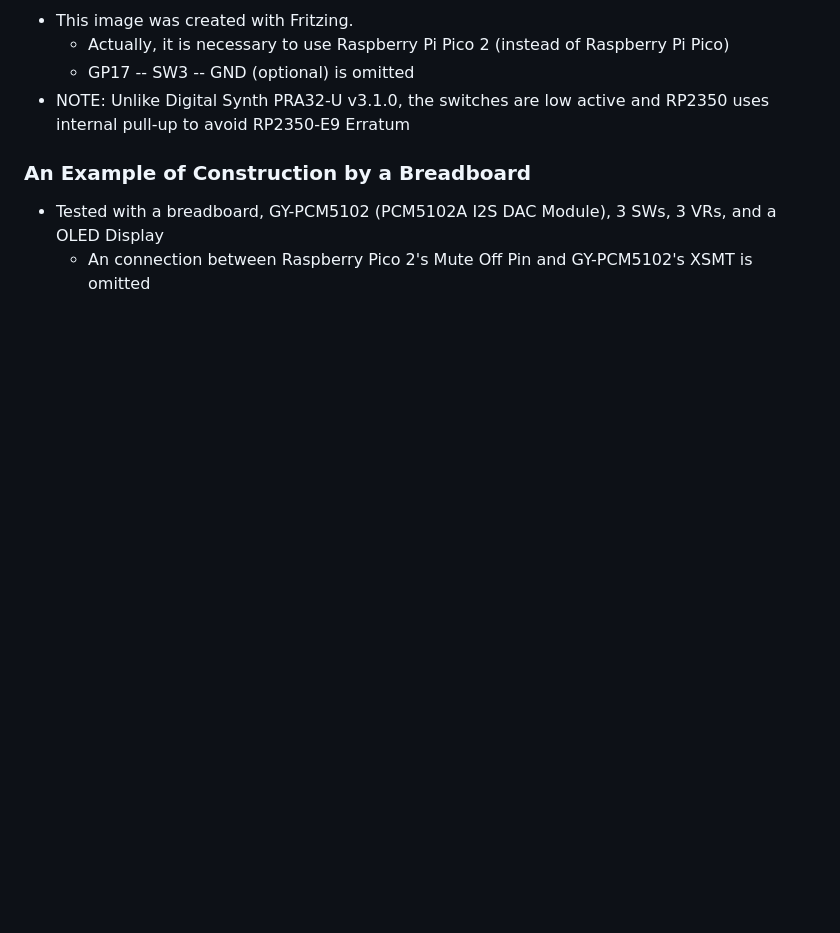
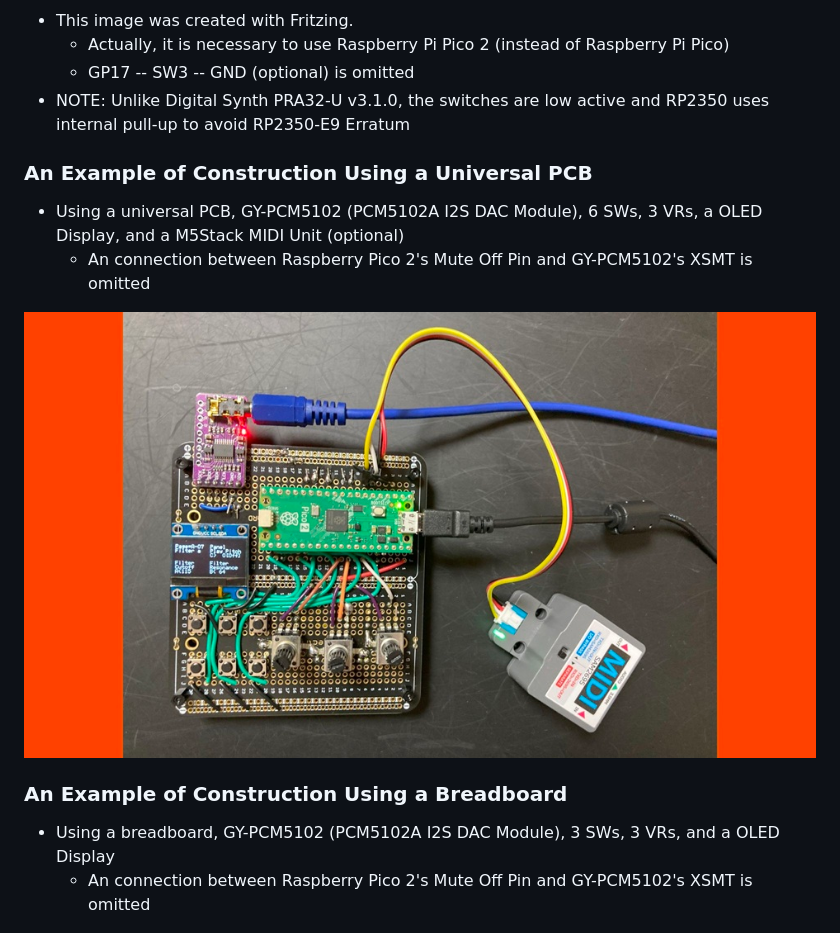
Before and after one commit to risgk/digital-synth-pra32-u2, a Markdown page: README-PRA32-U2-with-Panel.md, the part around the change printed below. Drawn GitHub-style; pictures changed too: pra32-u2-with-panel-universal-pcb.jpg (added); blank space fills up the shorter version.

Commit message:
PRA32-U2 with Panel: Add an example of construction using a universal PCB

```diff
--- a/README-PRA32-U2-with-Panel.md
+++ b/README-PRA32-U2-with-Panel.md
@@ -102,9 +102,17 @@
 - NOTE: Unlike Digital Synth PRA32-U v3.1.0, the switches are low active and RP2350 uses internal pull-up to avoid RP2350-E9 Erratum
 
 
-### An Example of Construction by a Breadboard
+### An Example of Construction Using a Universal PCB
 
-- Tested with a breadboard, GY-PCM5102 (PCM5102A I2S DAC Module), 3 SWs, 3 VRs, and a OLED Display
+- Using a universal PCB, GY-PCM5102 (PCM5102A I2S DAC Module), 6 SWs, 3 VRs, a OLED Display, and a M5Stack MIDI Unit (optional)
+    - An connection between Raspberry Pico 2's Mute Off Pin and GY-PCM5102's XSMT is omitted
+
+![PRA32-U2 with Panel (Universal PCB)](./pra32-u2-with-panel-universal-pcb.jpg)
+
+
+### An Example of Construction Using a Breadboard
+
+- Using a breadboard, GY-PCM5102 (PCM5102A I2S DAC Module), 3 SWs, 3 VRs, and a OLED Display
     - An connection between Raspberry Pico 2's Mute Off Pin and GY-PCM5102's XSMT is omitted
 
 ![PRA32-U2 with Panel (Bread Board)](./pra32-u2-with-panel-breadboard.jpg)
```
Also changed, not shown: other parts of README-PRA32-U2-with-Panel.md (+1 -1 lines), PRA32-U2-Change-History.md (+3 -0 lines).
